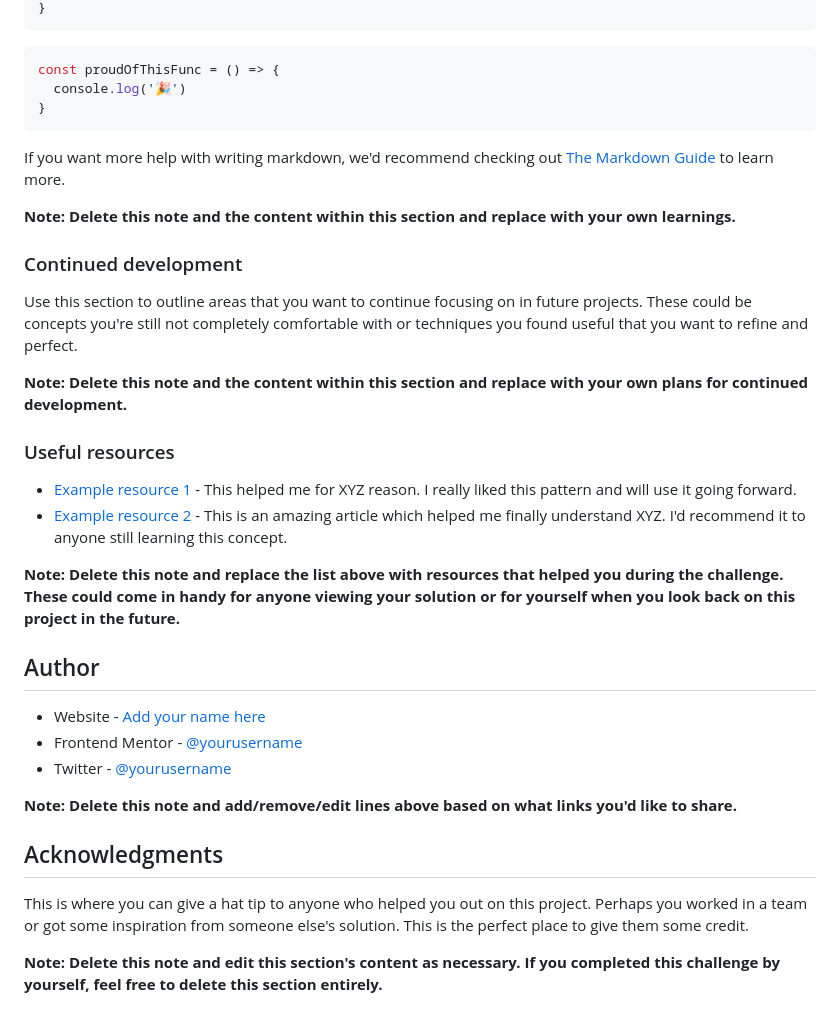
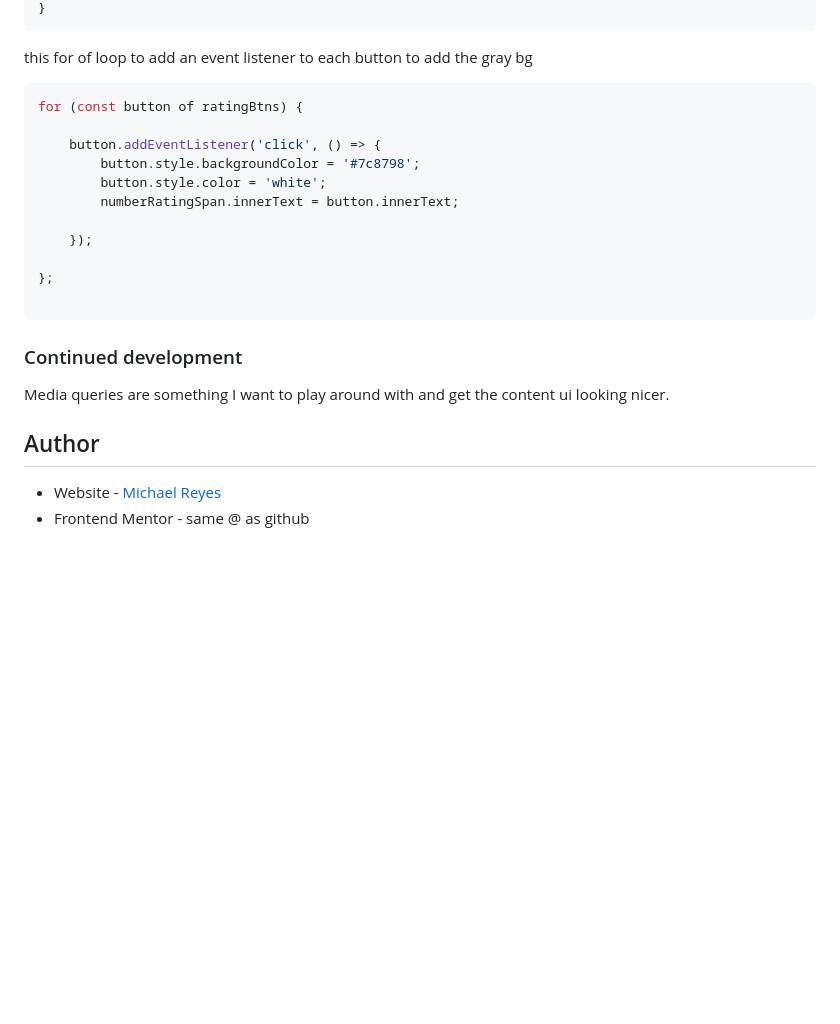
Before and after one commit to michaelr47/InteractiveRatingComponent, a Markdown page: README-template.md, the part around the change printed below. GitHub-like rendering; blank space fills up the shorter version.

````diff
--- a/README-template.md
+++ b/README-template.md
@@ -76,38 +55,26 @@ To see how you can add code snippets, see below:
 }
 ```
+this for of loop to add an event listener to each button to add the gray bg
 ```js
-const proudOfThisFunc = () => {
-  console.log('🎉')
-}
+for (const button of ratingBtns) {
+
+    button.addEventListener('click', () => {
+        button.style.backgroundColor = '#7c8798';
+        button.style.color = 'white';
+        numberRatingSpan.innerText = button.innerText;
+
+    });
+
+};
+
 ```
-
-If you want more help with writing markdown, we'd recommend checking out [The Markdown Guide](https://www.markdownguide.org/) to learn more.
-
-**Note: Delete this note and the content within this section and replace with your own learnings.**
 
 ### Continued development
 
-Use this section to outline areas that you want to continue focusing on in future projects. These could be concepts you're still not completely comfortable with or techniques you found useful that you want to refine and perfect.
+Media queries are something I want to play around with and get the content ui looking nicer.
 
-**Note: Delete this note and the content within this section and replace with your own plans for continued development.**
-
-### Useful resources
-
-- [Example resource 1](https://www.example.com) - This helped me for XYZ reason. I really liked this pattern and will use it going forward.
-- [Example resource 2](https://www.example.com) - This is an amazing article which helped me finally understand XYZ. I'd recommend it to anyone still learning this concept.
-
-**Note: Delete this note and replace the list above with resources that helped you during the challenge. These could come in handy for anyone viewing your solution or for yourself when you look back on this project in the future.**
 
 ## Author
 
-- Website - [Add your name here](https://www.your-site.com)
-- Frontend Mentor - [@yourusername](https://www.frontendmentor.io/profile/yourusername)
-- Twitter - [@yourusername](https://www.twitter.com/yourusername)
-
-**Note: Delete this note and add/remove/edit lines above based on what links you'd like to share.**
-
-## Acknowledgments
-
-This is where you can give a hat tip to anyone who helped you out on this project. Perhaps you worked in a team or got some inspiration from someone else's solution. This is the perfect place to give them some credit.
-
-**Note: Delete this note and edit this section's content as necessary. If you completed this challenge by yourself, feel free to delete this section entirely.**
+- Website - [Michael Reyes](https://michaelr47.github.io/bootstrap-project2/)
+- Frontend Mentor - same @ as github
````
Also changed, not shown: other parts of README-template.md (+13 -34 lines), images/IRC-hover&activeState.png (added), images/InteractiveRatingComponent SS.png (added), 2 other files.
